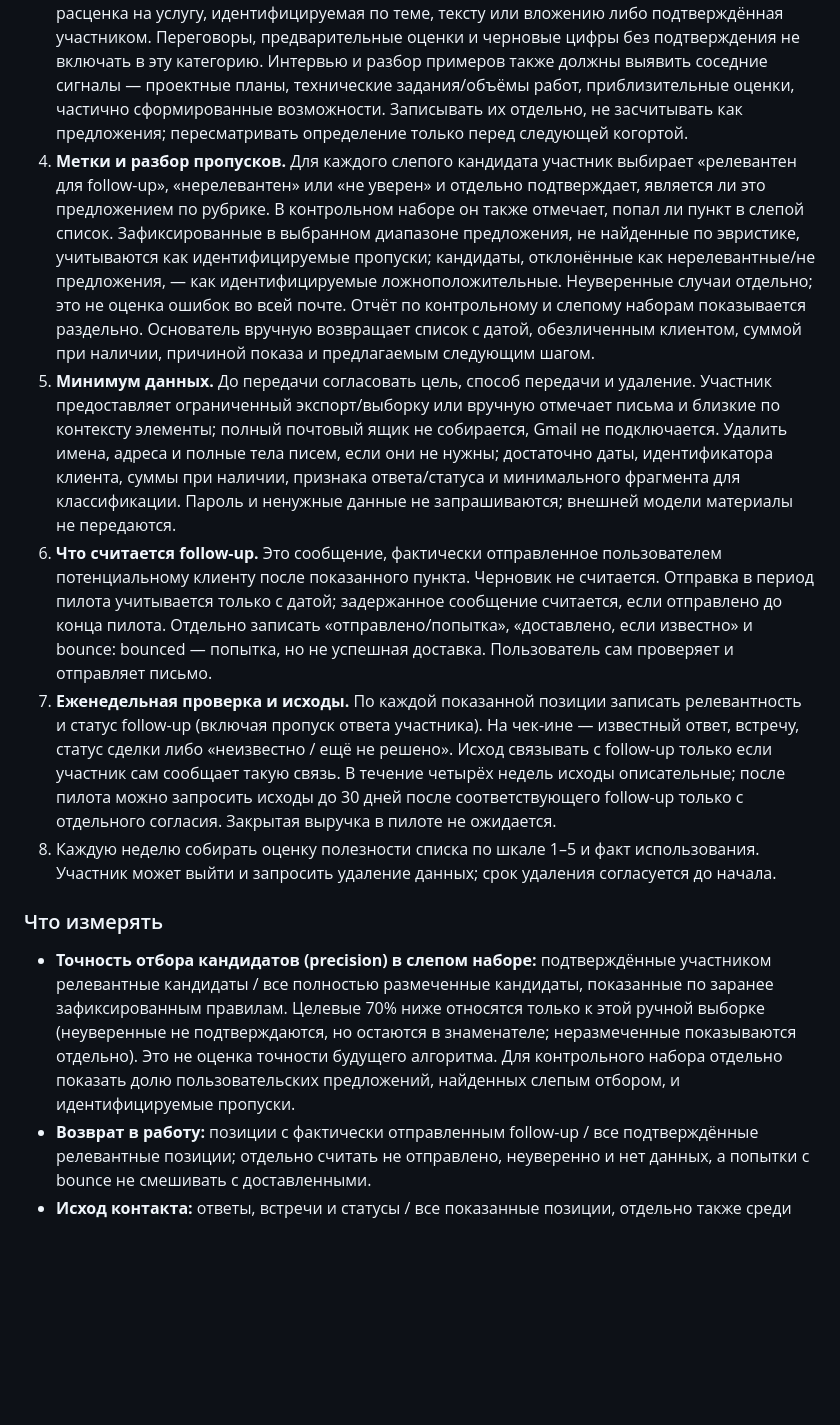
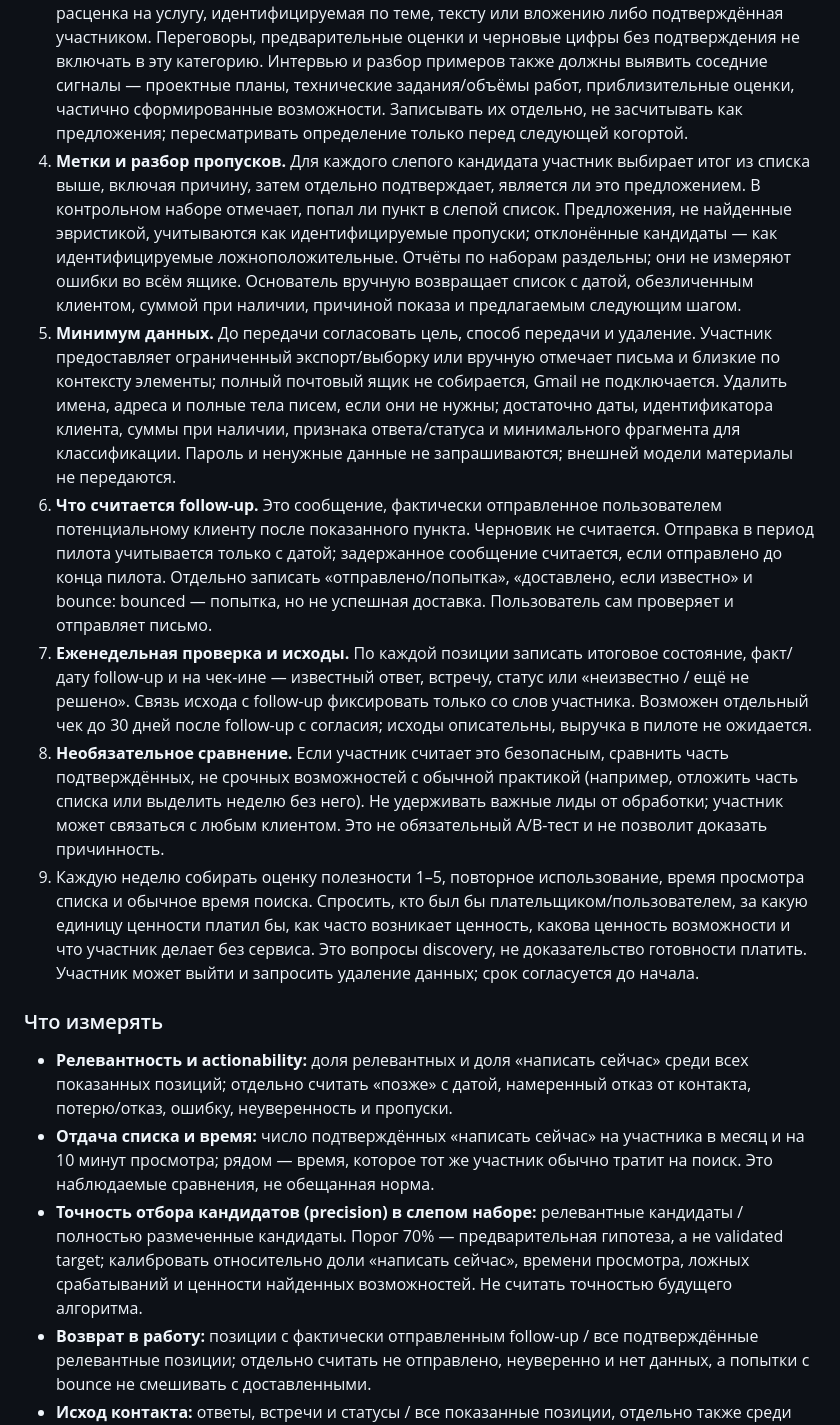
Before and after one commit to cyberstar-btw/thalia-agent-site, a Markdown page: PRD.md, the part around one of its changes. GitHub-like rendering; blank space fills up the shorter version.

```diff
--- a/PRD.md
+++ b/PRD.md
@@ -46,15 +48,18 @@
 1. **Калибровка до сбора данных.** Основатель показывает 1–2 обезличенных примера. Участник и основатель независимо классифицируют их по одной рубрике, сравнивают расхождения и обсуждают формулировки. До пилота уточнить и зафиксировать рубрику с номером версии; в когорте её не менять и не переклассифицировать задним числом. Один основатель не может статистически оценить межэкспертную согласованность — калибровка нужна для ясности инструкции.
 2. **Две выборки, отдельный отчёт.** Из одного ограниченного набора отправленных писем участник заранее выбирает контрольный список предложений, которые сам считает предложениями, и пока не показывает его основателю. Основатель, до получения этого списка и любых меток участника, выбирает кандидатов по заранее записанным сигналам (например, вложение или слова «предложение», «смета», «расчёт» в теме/доступном фрагменте) и фиксирует слепой список. Только после фиксации участник видит его под нейтральными идентификаторами без меток основателя и раскрывает контрольный список для сравнения. Сигналы и период фиксируются до отбора; это проверка ручной эвристики на выборке, не алгоритма и не всего ящика.
 3. **Операционное определение.** Для этой когорты **предложение** — отправленная потенциальному клиенту явная письменная оферта, коммерческое предложение, смета или расценка на услугу, идентифицируемая по теме, тексту или вложению либо подтверждённая участником. Переговоры, предварительные оценки и черновые цифры без подтверждения не включать в эту категорию. Интервью и разбор примеров также должны выявить соседние сигналы — проектные планы, технические задания/объёмы работ, приблизительные оценки, частично сформированные возможности. Записывать их отдельно, не засчитывать как предложения; пересматривать определение только перед следующей когортой.
-4. **Метки и разбор пропусков.** Для каждого слепого кандидата участник выбирает «релевантен для follow-up», «нерелевантен» или «не уверен» и отдельно подтверждает, является ли это предложением по рубрике. В контрольном наборе он также отмечает, попал ли пункт в слепой список. Зафиксированные в выбранном диапазоне предложения, не найденные по эвристике, учитываются как идентифицируемые пропуски; кандидаты, отклонённые как нерелевантные/не предложения, — как идентифицируемые ложноположительные. Неуверенные случаи отдельно; это не оценка ошибок во всей почте. Отчёт по контрольному и слепому наборам показывается раздельно. Основатель вручную возвращает список с датой, обезличенным клиентом, суммой при наличии, причиной показа и предлагаемым следующим шагом.
+4. **Метки и разбор пропусков.** Для каждого слепого кандидата участник выбирает итог из списка выше, включая причину, затем отдельно подтверждает, является ли это предложением. В контрольном наборе отмечает, попал ли пункт в слепой список. Предложения, не найденные эвристикой, учитываются как идентифицируемые пропуски; отклонённые кандидаты — как идентифицируемые ложноположительные. Отчёты по наборам раздельны; они не измеряют ошибки во всём ящике. Основатель вручную возвращает список с датой, обезличенным клиентом, суммой при наличии, причиной показа и предлагаемым следующим шагом.
 5. **Минимум данных.** До передачи согласовать цель, способ передачи и удаление. Участник предоставляет ограниченный экспорт/выборку или вручную отмечает письма и близкие по контексту элементы; полный почтовый ящик не собирается, Gmail не подключается. Удалить имена, адреса и полные тела писем, если они не нужны; достаточно даты, идентификатора клиента, суммы при наличии, признака ответа/статуса и минимального фрагмента для классификации. Пароль и ненужные данные не запрашиваются; внешней модели материалы не передаются.
 6. **Что считается follow-up.** Это сообщение, фактически отправленное пользователем потенциальному клиенту после показанного пункта. Черновик не считается. Отправка в период пилота учитывается только с датой; задержанное сообщение считается, если отправлено до конца пилота. Отдельно записать «отправлено/попытка», «доставлено, если известно» и bounce: bounced — попытка, но не успешная доставка. Пользователь сам проверяет и отправляет письмо.
-7. **Еженедельная проверка и исходы.** По каждой показанной позиции записать релевантность и статус follow-up (включая пропуск ответа участника). На чек-ине — известный ответ, встречу, статус сделки либо «неизвестно / ещё не решено». Исход связывать с follow-up только если участник сам сообщает такую связь. В течение четырёх недель исходы описательные; после пилота можно запросить исходы до 30 дней после соответствующего follow-up только с отдельного согласия. Закрытая выручка в пилоте не ожидается.
-8. Каждую неделю собирать оценку полезности списка по шкале 1–5 и факт использования. Участник может выйти и запросить удаление данных; срок удаления согласуется до начала.
+7. **Еженедельная проверка и исходы.** По каждой позиции записать итоговое состояние, факт/дату follow-up и на чек-ине — известный ответ, встречу, статус или «неизвестно / ещё не решено». Связь исхода с follow-up фиксировать только со слов участника. Возможен отдельный чек до 30 дней после follow-up с согласия; исходы описательны, выручка в пилоте не ожидается.
+8. **Необязательное сравнение.** Если участник считает это безопасным, сравнить часть подтверждённых, не срочных возможностей с обычной практикой (например, отложить часть списка или выделить неделю без него). Не удерживать важные лиды от обработки; участник может связаться с любым клиентом. Это не обязательный A/B-тест и не позволит доказать причинность.
+9. Каждую неделю собирать оценку полезности 1–5, повторное использование, время просмотра списка и обычное время поиска. Спросить, кто был бы плательщиком/пользователем, за какую единицу ценности платил бы, как часто возникает ценность, какова ценность возможности и что участник делает без сервиса. Это вопросы discovery, не доказательство готовности платить. Участник может выйти и запросить удаление данных; срок согласуется до начала.
 
 ### Что измерять
 
-- **Точность отбора кандидатов (precision) в слепом наборе:** подтверждённые участником релевантные кандидаты / все полностью размеченные кандидаты, показанные по заранее зафиксированным правилам. Целевые 70% ниже относятся только к этой ручной выборке (неуверенные не подтверждаются, но остаются в знаменателе; неразмеченные показываются отдельно). Это не оценка точности будущего алгоритма. Для контрольного набора отдельно показать долю пользовательских предложений, найденных слепым отбором, и идентифицируемые пропуски.
+- **Релевантность и actionability:** доля релевантных и доля «написать сейчас» среди всех показанных позиций; отдельно считать «позже» с датой, намеренный отказ от контакта, потерю/отказ, ошибку, неуверенность и пропуски.
+- **Отдача списка и время:** число подтверждённых «написать сейчас» на участника в месяц и на 10 минут просмотра; рядом — время, которое тот же участник обычно тратит на поиск. Это наблюдаемые сравнения, не обещанная норма.
+- **Точность отбора кандидатов (precision) в слепом наборе:** релевантные кандидаты / полностью размеченные кандидаты. Порог 70% — предварительная гипотеза, а не validated target; калибровать относительно доли «написать сейчас», времени просмотра, ложных срабатываний и ценности найденных возможностей. Не считать точностью будущего алгоритма.
 - **Возврат в работу:** позиции с фактически отправленным follow-up / все подтверждённые релевантные позиции; отдельно считать не отправлено, неуверенно и нет данных, а попытки с bounce не смешивать с доставленными.
 - **Исход контакта:** ответы, встречи и статусы / все показанные позиции, отдельно также среди follow-up с известным статусом. Связь с follow-up — только по отчёту участника. Отдельно показывать «клиент не ответил», «исход неизвестен/ещё не решён» и «данные не получены».
 - **Воспринимаемая полезность:** оценка списка 1–5 каждую неделю и объяснение, помог ли он найти актуальную возможность, которую иначе пропустили бы.
```
Also changed, not shown: other parts of PRD.md (+13 -16 lines), ARCHITECTURE.md (+7 -7 lines).
